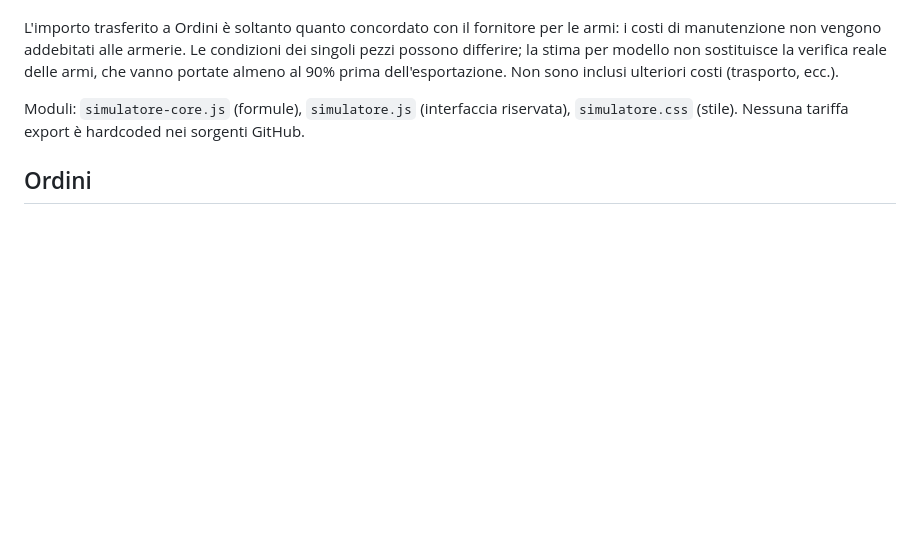
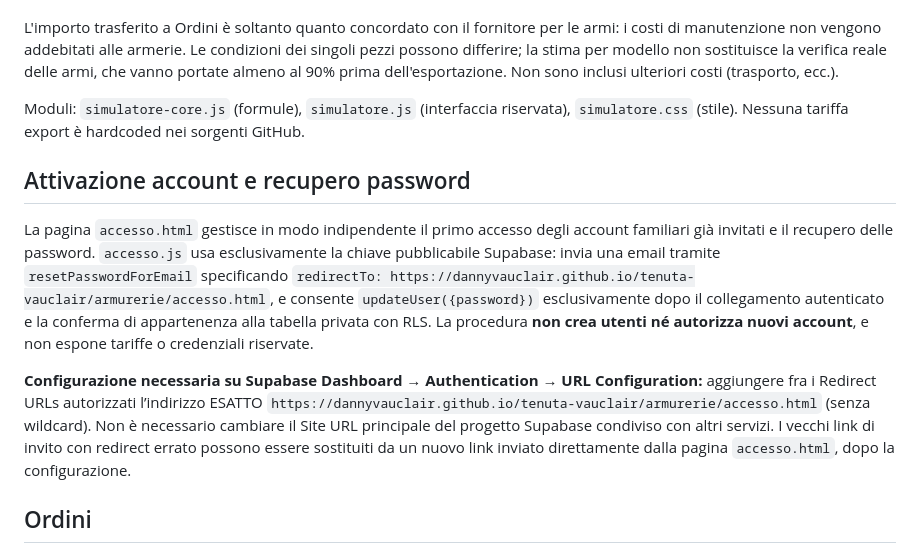
Before and after one commit to DannyVauclair/tenuta-vauclair, a Markdown page: armurerie/README.md, the part around the change. Drawn GitHub-style; blank space fills up the shorter version.

Commit message:
Armurerie: link password setup and document required auth redirect allowlist

```diff
--- a/armurerie/README.md
+++ b/armurerie/README.md
@@ -47,6 +47,12 @@ L'importo trasferito a Ordini è soltanto quanto concordato con il fornitore per
 
 Moduli: `simulatore-core.js` (formule), `simulatore.js` (interfaccia riservata), `simulatore.css` (stile). Nessuna tariffa export è hardcoded nei sorgenti GitHub.
 
+## Attivazione account e recupero password
+
+La pagina `accesso.html` gestisce in modo indipendente il primo accesso degli account familiari già invitati e il recupero delle password. `accesso.js` usa esclusivamente la chiave pubblicabile Supabase: invia una email tramite `resetPasswordForEmail` specificando `redirectTo: https://dannyvauclair.github.io/tenuta-vauclair/armurerie/accesso.html`, e consente `updateUser({password})` esclusivamente dopo il collegamento autenticato e la conferma di appartenenza alla tabella privata con RLS. La procedura **non crea utenti né autorizza nuovi account**, e non espone tariffe o credenziali riservate.
+
+**Configurazione necessaria su Supabase Dashboard → Authentication → URL Configuration:** aggiungere fra i Redirect URLs autorizzati l’indirizzo ESATTO `https://dannyvauclair.github.io/tenuta-vauclair/armurerie/accesso.html` (senza wildcard). Non è necessario cambiare il Site URL principale del progetto Supabase condiviso con altri servizi. I vecchi link di invito con redirect errato possono essere sostituiti da un nuovo link inviato direttamente dalla pagina `accesso.html`, dopo la configurazione.
+
 ## Ordini
 
 La pagina Ordini utilizza ancora il **localStorage del browser**; non è sincronizzata tra giocatori e non condivide il sistema di accesso della pagina esportazioni. Il carrello dal listino agli ordini si trasferisce tramite sessionStorage.
```
